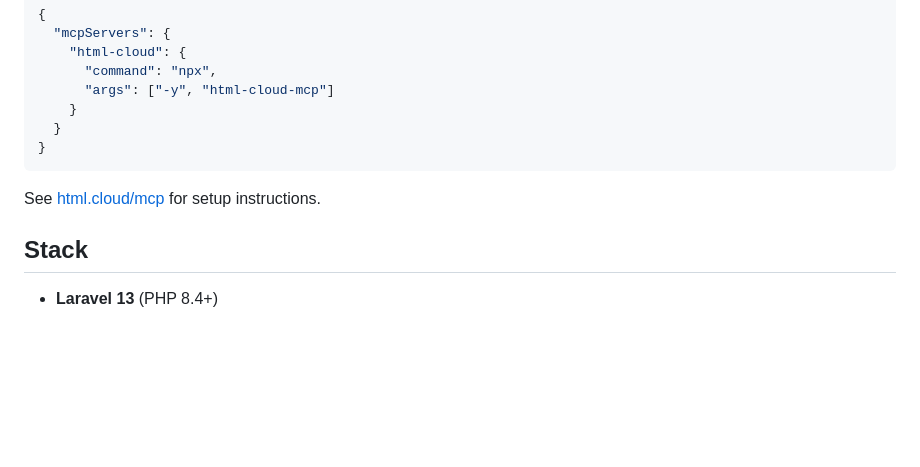
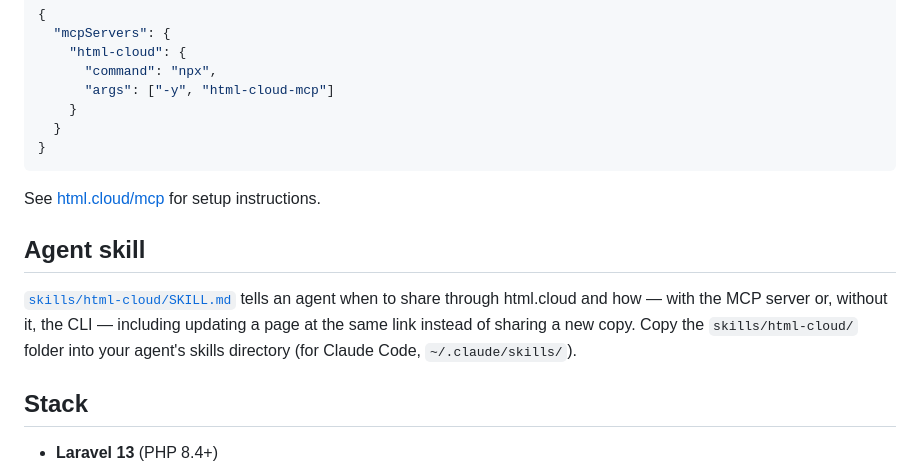
Before and after one commit to viljamilaurila/html-cloud, a Markdown page: README.md, the part around the change. Rendered like a GitHub page; blank space fills up the shorter version.

```diff
--- a/README.md
+++ b/README.md
@@ -87,6 +87,10 @@ Let Claude (or any MCP client) share HTML for you. The server is published as `h
 
 See [html.cloud/mcp](https://html.cloud/mcp) for setup instructions.
 
+## Agent skill
+
+[`skills/html-cloud/SKILL.md`](skills/html-cloud/SKILL.md) tells an agent when to share through html.cloud and how — with the MCP server or, without it, the CLI — including updating a page at the same link instead of sharing a new copy. Copy the `skills/html-cloud/` folder into your agent's skills directory (for Claude Code, `~/.claude/skills/`).
+
 ## Stack
 
 - **Laravel 13** (PHP 8.4+)
```
Also changed, not shown: skills/html-cloud/SKILL.md (added, +79 -0 lines).
